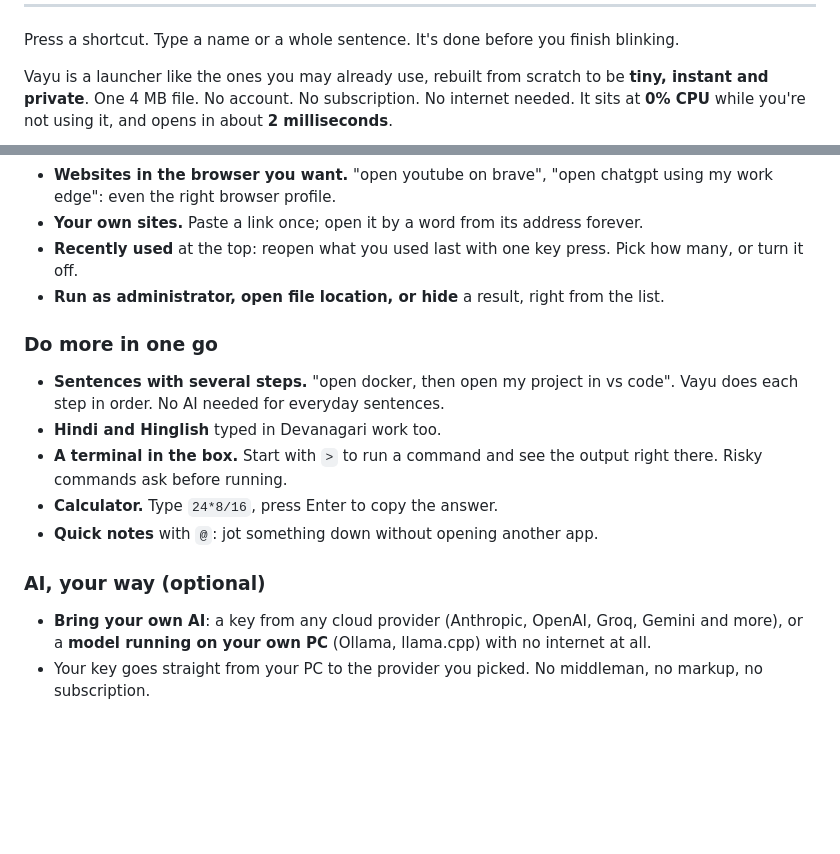
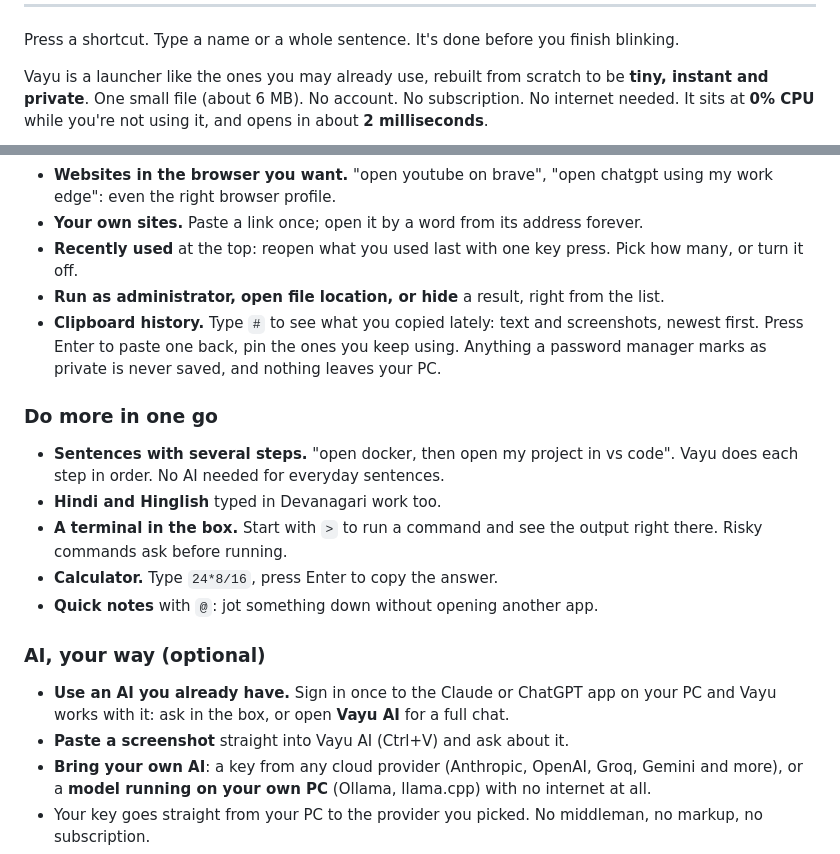
Before and after one commit to YashPatkar/vayu, a Markdown page: README.md, 2 parts joined by grey strips. Rendered like a GitHub page; blank space fills up the shorter version.

```diff
--- a/README.md
+++ b/README.md
@@ -14,5 +14,5 @@
 Press a shortcut. Type a name or a whole sentence. It's done before you finish blinking.
 
 Vayu is a launcher like the ones you may already use, rebuilt from scratch to be **tiny, instant and
-private**. One 4 MB file. No account. No subscription. No internet needed. It sits at **0% CPU**
+private**. One small file (about 6 MB). No account. No subscription. No internet needed. It sits at **0% CPU**
 while you're not using it, and opens in about **2 milliseconds**.
@@ -55,6 +64,9 @@ updates itself.
 - **Recently used** at the top: reopen what you used last with one key press. Pick how many, or
   turn it off.
 - **Run as administrator, open file location, or hide** a result, right from the list.
+- **Clipboard history.** Type `#` to see what you copied lately: text and screenshots, newest
+  first. Press Enter to paste one back, pin the ones you keep using. Anything a password manager
+  marks as private is never saved, and nothing leaves your PC.
 
 ### Do more in one go
 
@@ -68,6 +80,9 @@ updates itself.
 
 ### AI, your way (optional)
 
+- **Use an AI you already have.** Sign in once to the Claude or ChatGPT app on your PC and Vayu works
+  with it: ask in the box, or open **Vayu AI** for a full chat.
+- **Paste a screenshot** straight into Vayu AI (Ctrl+V) and ask about it.
 - **Bring your own AI**: a key from any cloud provider (Anthropic, OpenAI, Groq, Gemini and more), or
   a **model running on your own PC** (Ollama, llama.cpp) with no internet at all.
 - Your key goes straight from your PC to the provider you picked. No middleman, no markup, no
```
Also changed, not shown: other parts of README.md (+37 -14 lines), PRIVACY.md (+39 -5 lines), assets/screens/01-palette.png (added), assets/screens/02-welcome.png (added), assets/screens/03-try-it.png (added), 1 other file.
